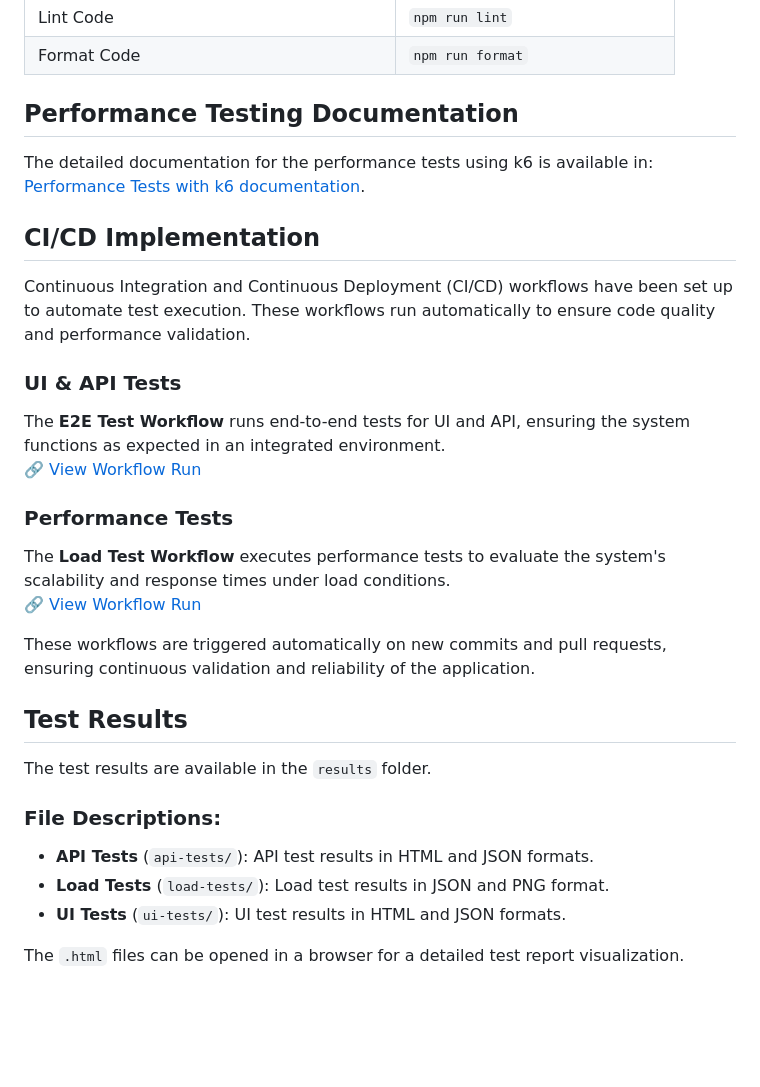
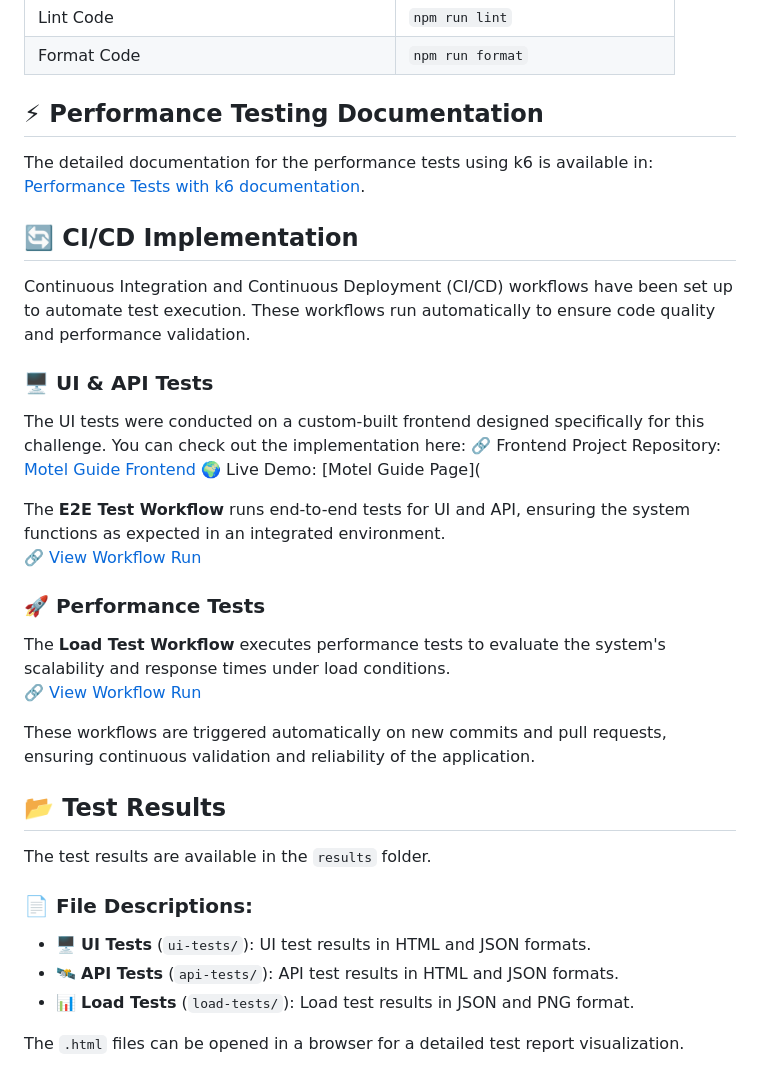
Before and after one commit to rafael-andrade-qa/motel-guide-technical-challenge, a Markdown page: README.md, the part around the change printed below. Rendered like a GitHub page; blank space fills up the shorter version.

```diff
--- a/README.md
+++ b/README.md
@@ -100,34 +100,38 @@ Before you begin, make sure you have `node` and `npm` installed on your system.
 | Lint Code                                  | `npm run lint`                    |
 | Format Code                                | `npm run format`                  |
 
-## Performance Testing Documentation
+## ⚡ Performance Testing Documentation
 
 The detailed documentation for the performance tests using k6 is available in: [Performance Tests with k6 documentation](k6/README.md).
 
-## CI/CD Implementation
+## 🔄 CI/CD Implementation
 
 Continuous Integration and Continuous Deployment (CI/CD) workflows have been set up to automate test execution. These workflows run automatically to ensure code quality and performance validation.
 
-### UI & API Tests
+### 🖥️ UI & API Tests
+
+The UI tests were conducted on a custom-built frontend designed specifically for this challenge. You can check out the implementation here:
+🔗 Frontend Project Repository: [Motel Guide Frontend](https://github.com/rafael-andrade-qa/motel-guide-frontend)
+🌍 Live Demo: [Motel Guide Page](
 
 The **E2E Test Workflow** runs end-to-end tests for UI and API, ensuring the system functions as expected in an integrated environment.
 🔗 [View Workflow Run](https://github.com/rafael-andrade-qa/motel-guide-technical-challenge/actions/runs/13216944628)
 
-### Performance Tests
+### 🚀 Performance Tests
 
 The **Load Test Workflow** executes performance tests to evaluate the system's scalability and response times under load conditions.
 🔗 [View Workflow Run](https://github.com/rafael-andrade-qa/motel-guide-technical-challenge/actions/runs/13217913834)
 
 These workflows are triggered automatically on new commits and pull requests, ensuring continuous validation and reliability of the application.
 
-## Test Results
+## 📂 Test Results
 
 The test results are available in the `results` folder.
 
-### File Descriptions:
+### 📄 File Descriptions:
 
-- **API Tests** (`api-tests/`): API test results in HTML and JSON formats.
-- **Load Tests** (`load-tests/`): Load test results in JSON and PNG format.
-- **UI Tests** (`ui-tests/`): UI test results in HTML and JSON formats.
+- 🖥️ **UI Tests** (`ui-tests/`): UI test results in HTML and JSON formats.
+- 🛰️ **API Tests** (`api-tests/`): API test results in HTML and JSON formats.
+- 📊 **Load Tests** (`load-tests/`): Load test results in JSON and PNG format.
 
 The `.html` files can be opened in a browser for a detailed test report visualization.
```
Also changed, not shown: other parts of README.md (+28 -28 lines).
